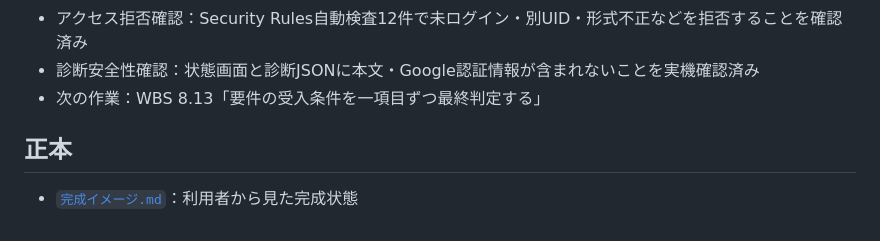
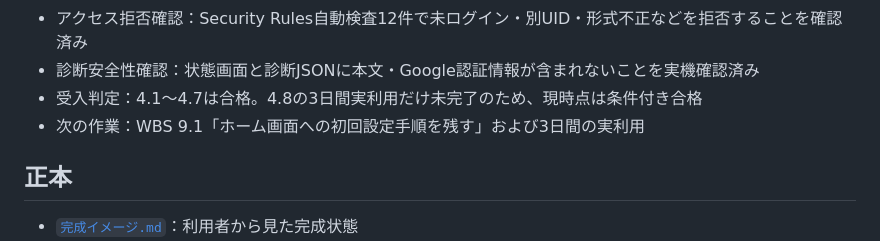
Before and after one commit to xxdaijoubuxx/robamimi-dakoku, a Markdown page: README.md, the part around the change. GitHub-like rendering.

```diff
--- a/README.md
+++ b/README.md
@@ -62,7 +62,8 @@
 - 新端末相当確認：シークレットタブで本人確認後、Firebase上の既存記録を復元できることを確認済み
 - アクセス拒否確認：Security Rules自動検査12件で未ログイン・別UID・形式不正などを拒否することを確認済み
 - 診断安全性確認：状態画面と診断JSONに本文・Google認証情報が含まれないことを実機確認済み
-- 次の作業：WBS 8.13「要件の受入条件を一項目ずつ最終判定する」
+- 受入判定：4.1〜4.7は合格。4.8の3日間実利用だけ未完了のため、現時点は条件付き合格
+- 次の作業：WBS 9.1「ホーム画面への初回設定手順を残す」および3日間の実利用
 
 ## 正本
 
```
Also changed, not shown: WBS.md (+2 -2 lines), 実環境確認.md (+6 -0 lines).
